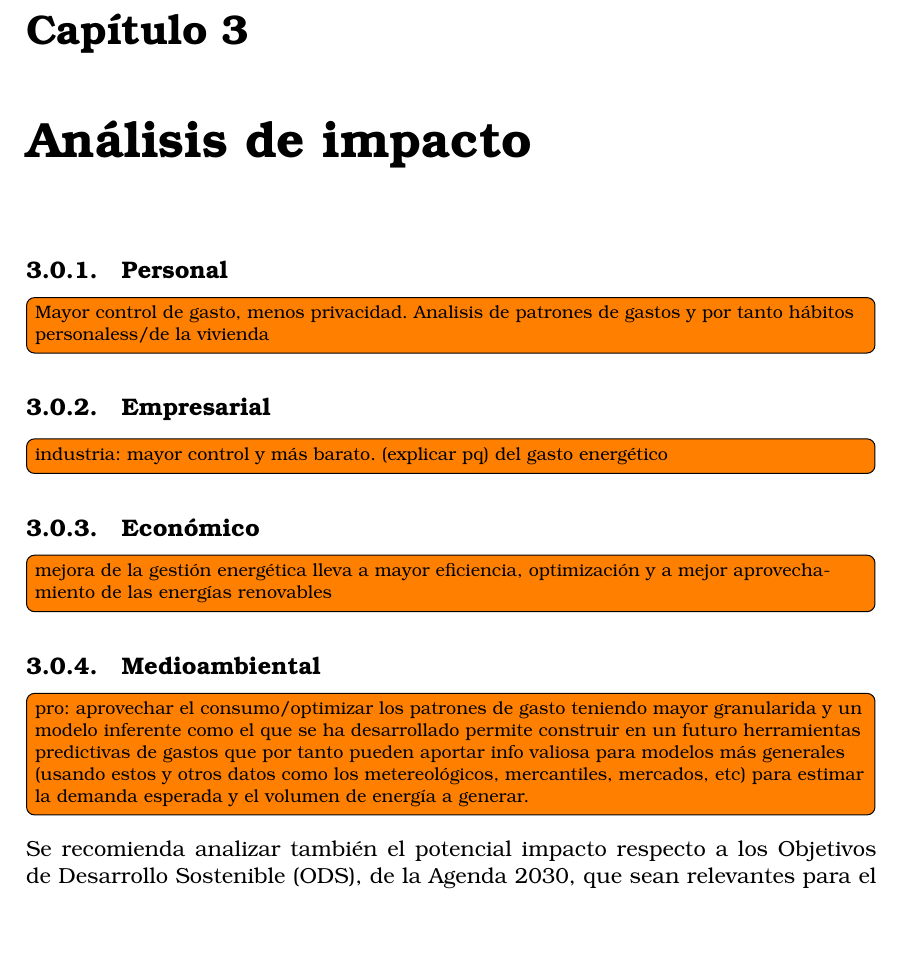
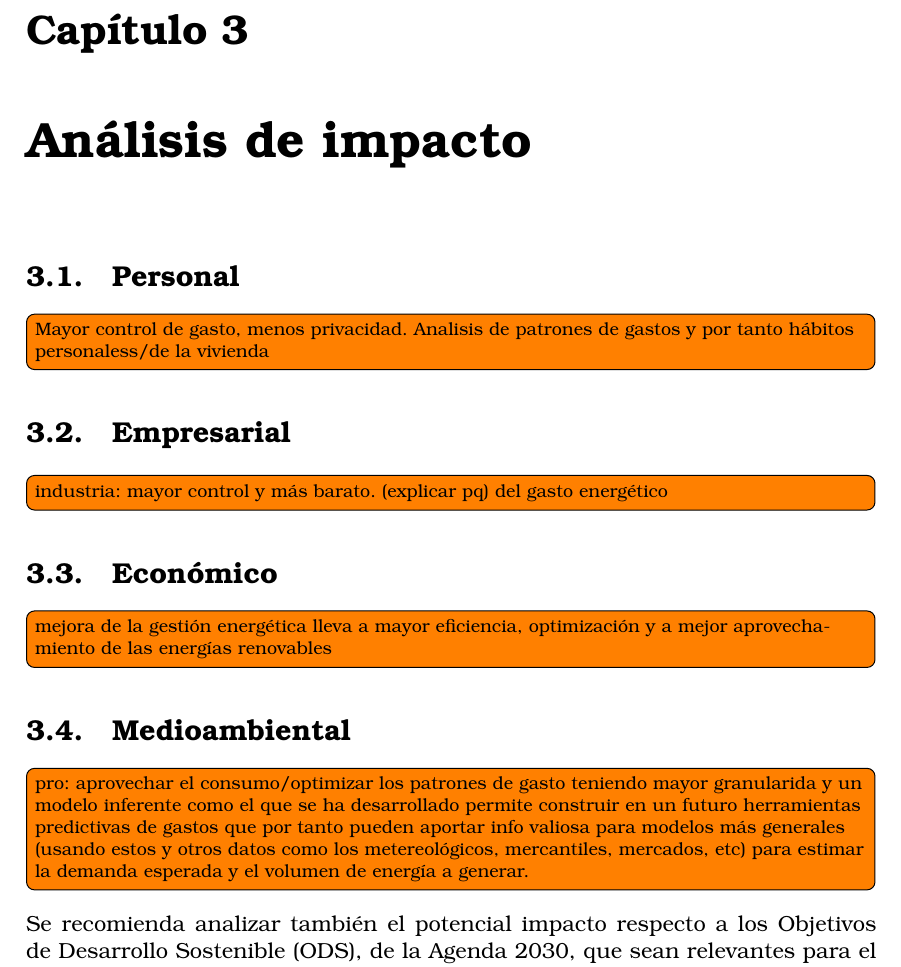
Before and after one commit to Hernies/memoria, a LaTeX thesis (tfg_etsiinf_plantilla.tex, which reads secciones/impacto.tex): part of page 15 of 23, cut so that both start at the same text, the shorter picture padded with empty space. Compiled offline with pdfLaTeX.

Commit message:
estructurado e indizado

```diff
--- a/secciones/impacto.tex
+++ b/secciones/impacto.tex
@@ -1,13 +1,13 @@
 \chapter{Análisis de impacto}
 
-\subsection{Personal}
+\section{Personal}
 \todo[inline]{Mayor control de gasto, menos privacidad. Analisis de patrones de gastos y por tanto hábitos personaless/de la vivienda}
 
-\subsection{Empresarial}
+\section{Empresarial}
 \todo[inline]{industria: mayor control y más barato. (explicar pq) del gasto energético }
-\subsection{Económico}
+\section{Económico}
 \todo[inline]{mejora de la gestión energética lleva a mayor eficiencia, optimización y a mejor aprovechamiento de las energías renovables}
-\subsection{Medioambiental}
+\section{Medioambiental}
 \todo[inline]{pro: aprovechar el consumo/optimizar los patrones de gasto teniendo mayor granularida y un modelo inferente como el que se ha desarrollado permite construir en un futuro herramientas predictivas de gastos que por tanto pueden aportar info valiosa para modelos más generales (usando estos y otros datos como los metereológicos, mercantiles, mercados, etc) para estimar la demanda esperada y el volumen de energía a generar.}
 
 
```
